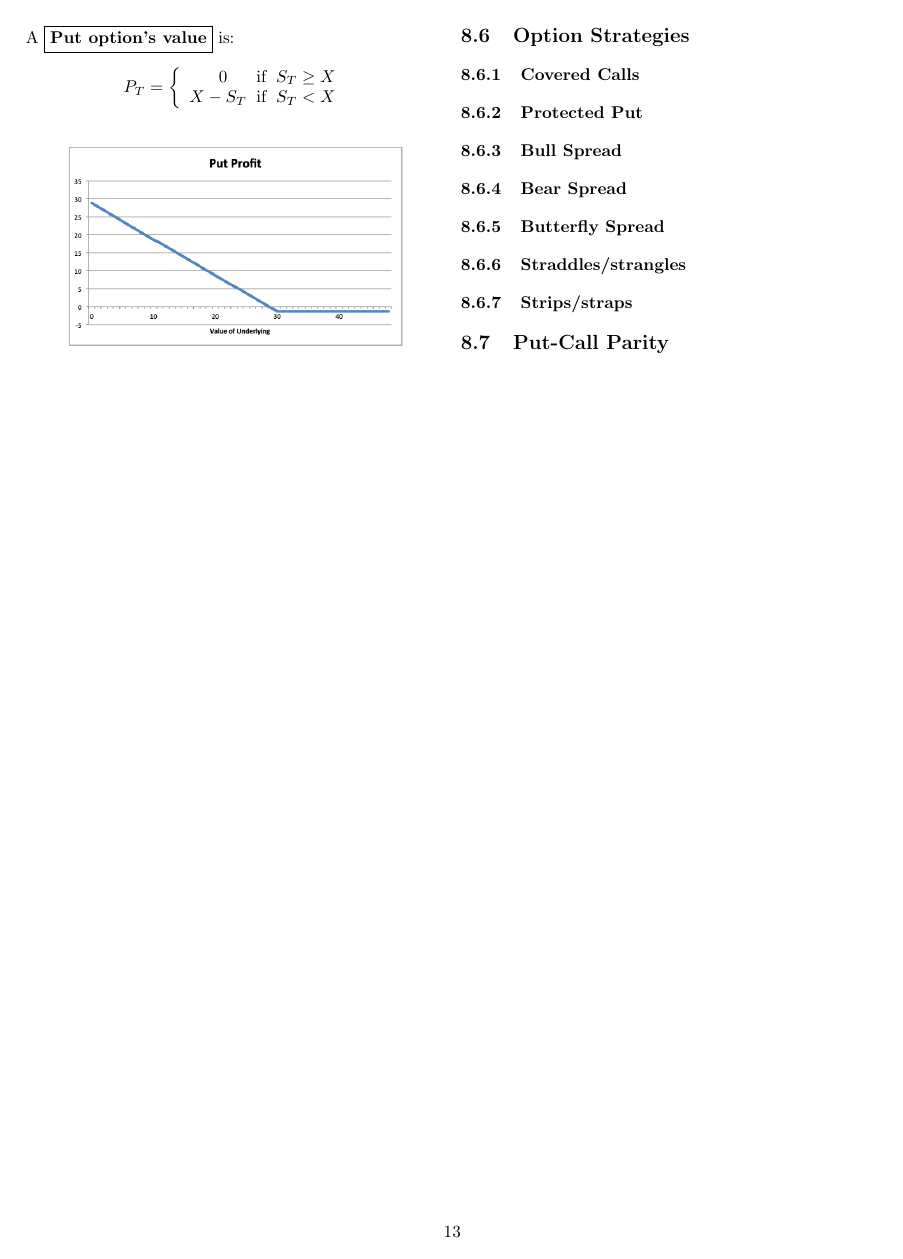
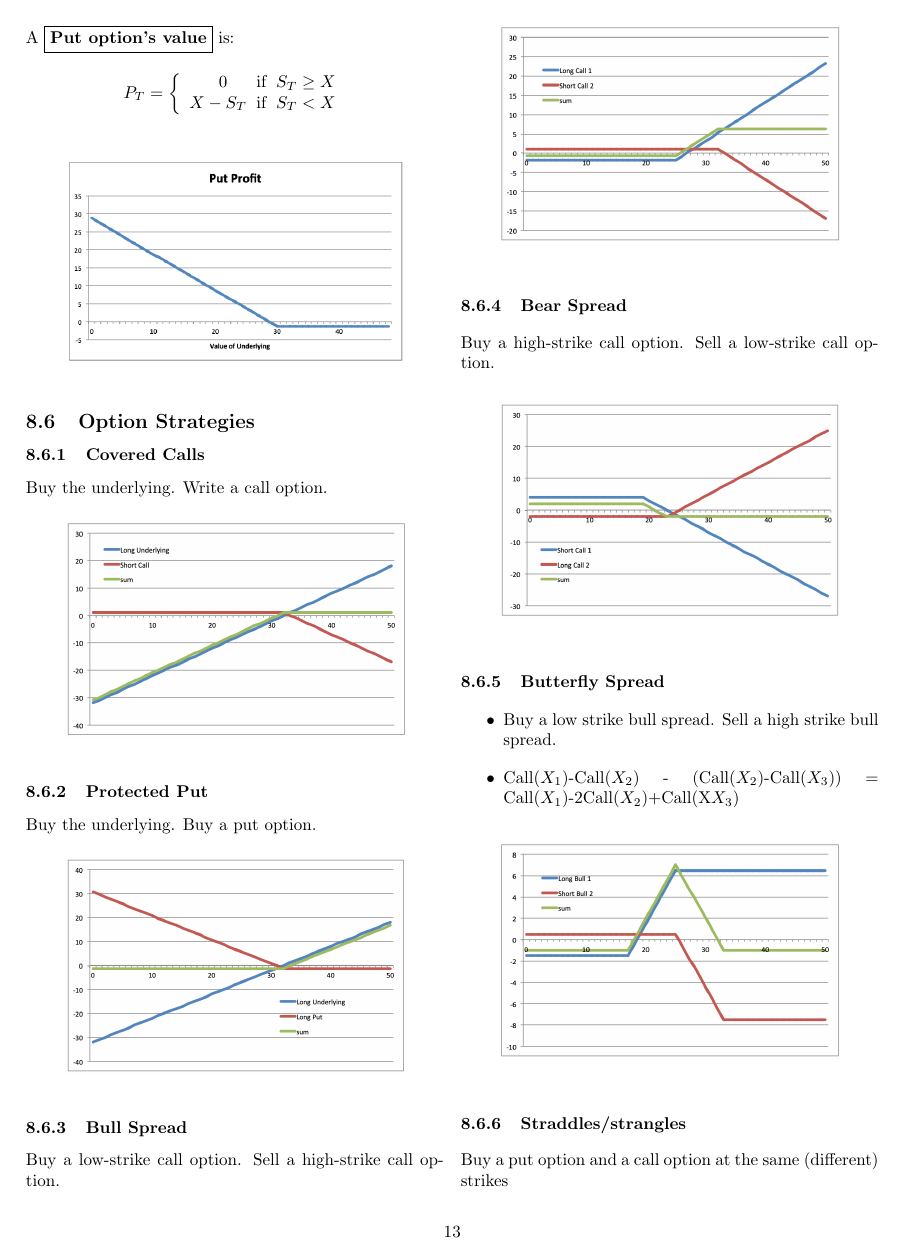
Before and after one commit to cp-changchien/Finance-and-Financial-Management, a LaTeX document (report.tex, which reads lecture8.tex): page 13 of 13 before the commit and page 13 of 14 after it. Compiled offline with pdfLaTeX.

Commit message:
options strategies

```diff
--- a/lecture8.tex
+++ b/lecture8.tex
@@ -69,8 +69,42 @@ A $\boxed{\textbf{Put option's value}}$ is:
 
 \subsection{Option Strategies}
 \subsubsection{Covered Calls}
+Buy the underlying. Write a call option.
+\begin{figure}[H]
+    \centering
+    \includegraphics[width =0.4\textwidth]{Figure/cover_call.png}
+\end{figure}
+
 \subsubsection{Protected Put}
+Buy the underlying. Buy a put option.
+\begin{figure}[H]
+    \centering
+    \includegraphics[width =0.4\textwidth]{Figure/protect_put.png}
+\end{figure}
+
 \subsubsection{Bull Spread}
+Buy a low-strike call option. Sell a high-strike call option.
+\begin{figure}[H]
+    \centering
+    \includegraphics[width =0.4\textwidth]{Figure/bull.png}
+\end{figure}
+
 \subsubsection{Bear Spread}
+Buy a high-strike call option. Sell a low-strike call option.
+\begin{figure}[H]
+    \centering
+    \includegraphics[width =0.4\textwidth]{Figure/bear.png}
+\end{figure}
+
 \subsubsection{Butterfly Spread}
+\begin{itemize}
+    \item Buy a low strike bull spread. Sell a high strike bull spread.
+    \item Call($X_1$)-Call($X_2$) - (Call($X_2$)-Call($X_3$)) = Call($X_1$)-2Call($X_2$)+Call(X$X_3$)
+\end{itemize}
+\begin{figure}[H]
+    \centering
+    \includegraphics[width =0.4\textwidth]{Figure/butter.png}
+\end{figure}
+
 \subsubsection{Straddles/strangles}
+Buy a put option and a call option at the same (different) strikes
@@ -76,0 +114 @@ A $\boxed{\textbf{Put option's value}}$ is:
+\end{figure}
```
Also changed, not shown: Figure/bear.png (added), Figure/bull.png (added), Figure/butter.png (added), Figure/cover_call.png (added), Figure/protect_put.png (added), Figure/straddle.png (added), Figure/strangle.png (added), Figure/strap.png (added), Figure/strip.png (added), report.pdf, lecture8.tex (21 more changed lines), 6 other files.
